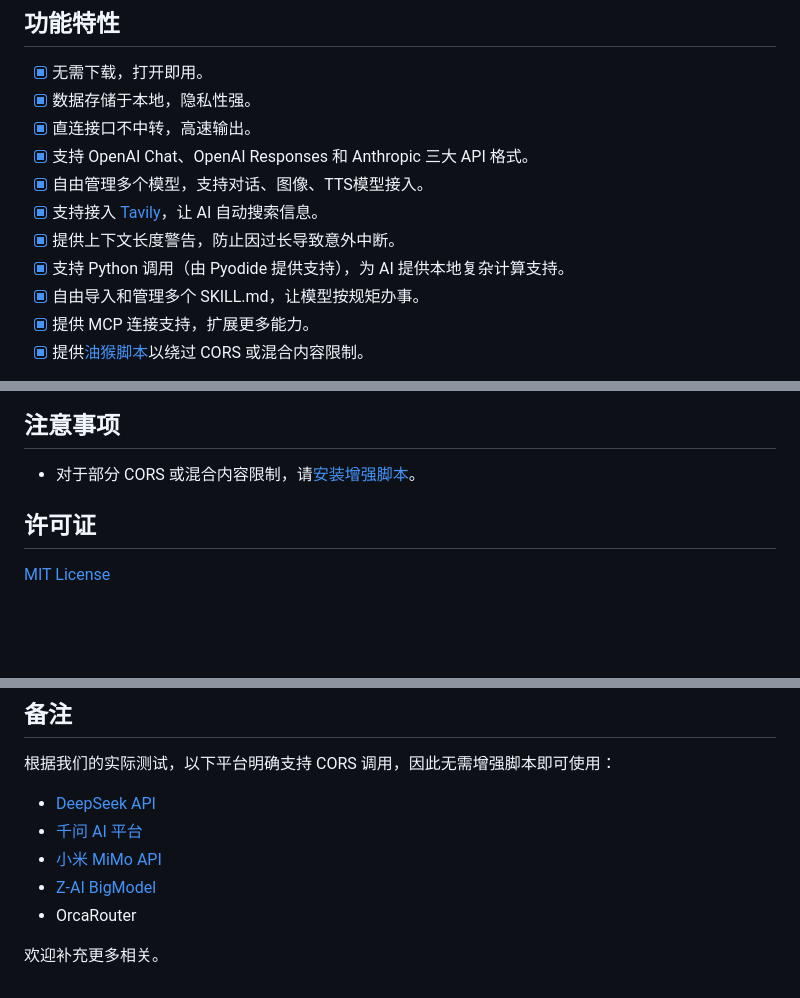
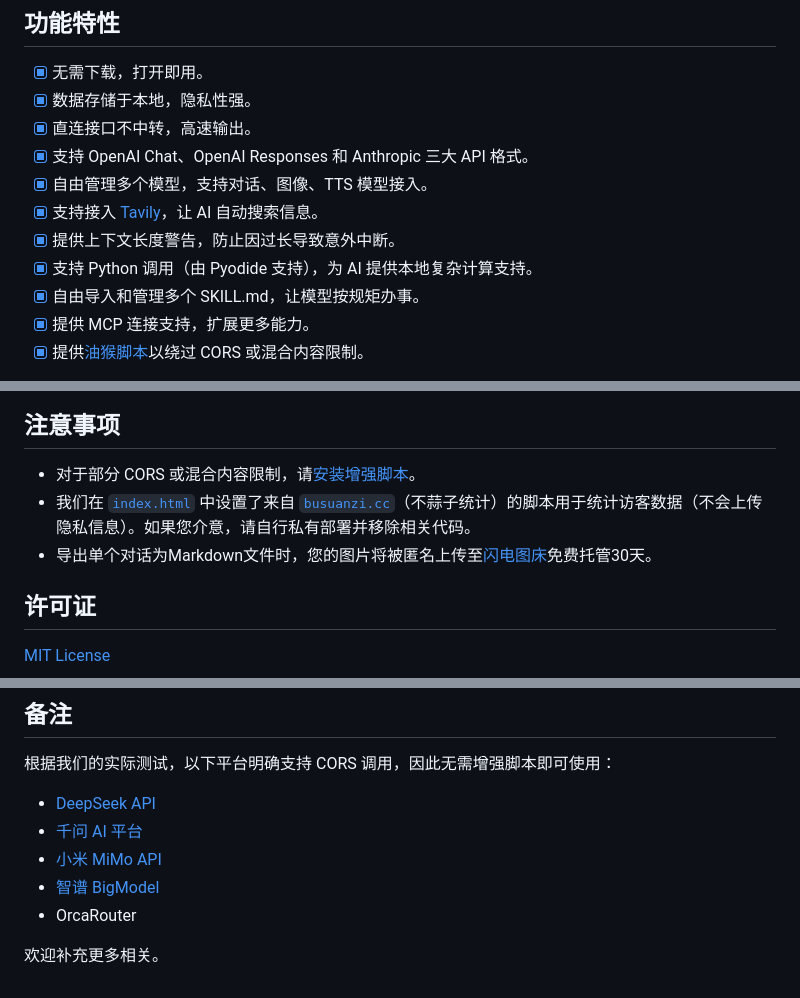
Before and after one commit to gongzihanyoyo/LynkLLM-CE, a Markdown page: README.CN.md, 3 parts joined by grey strips. Drawn GitHub-style; blank space fills up the shorter version.

```diff
--- a/README.CN.md
+++ b/README.CN.md
@@ -21,10 +21,10 @@ by [**Jitaimei Studio**](https://www.jitaimei.top)
 - [x] 数据存储于本地，隐私性强。
 - [x] 直连接口不中转，高速输出。
 - [x] 支持 OpenAI Chat、OpenAI Responses 和 Anthropic 三大 API 格式。
-- [x] 自由管理多个模型，支持对话、图像、TTS模型接入。
+- [x] 自由管理多个模型，支持对话、图像、TTS 模型接入。
 - [x] 支持接入 [Tavily](https://www.tavily.com)，让 AI 自动搜索信息。
 - [x] 提供上下文长度警告，防止因过长导致意外中断。
-- [x] 支持 Python 调用（由 Pyodide 提供支持），为 AI 提供本地复杂计算支持。
+- [x] 支持 Python 调用（由 Pyodide 支持），为 AI 提供本地复杂计算支持。
 - [x] 自由导入和管理多个 SKILL.md，让模型按规矩办事。
 - [x] 提供 MCP 连接支持，扩展更多能力。
 - [x] 提供[油猴脚本](https://www.tampermonkey.net/script_installation.php#url=https://lynkllm-ce.pages.dev/LynkLLM-CE-Enhancer.user.js)以绕过 CORS 或混合内容限制。
@@ -50,6 +50,8 @@ by [**Jitaimei Studio**](https://www.jitaimei.top)
 ## 注意事项
 
 - 对于部分 CORS 或混合内容限制，请[安装增强脚本](https://www.tampermonkey.net/script_installation.php#url=https://lynkllm-ce.pages.dev/LynkLLM-CE-Enhancer.user.js)。
+- 我们在 [`index.html`](https://github.com/gongzihanyoyo/LynkLLM-CE/blob/main/index.html) 中设置了来自 [`busuanzi.cc`](https://www.busuanzi.cc)（不蒜子统计）的脚本用于统计访客数据（不会上传隐私信息）。如果您介意，请自行私有部署并移除相关代码。
+- 导出单个对话为Markdown文件时，您的图片将被匿名上传至[闪电图床](https://www.boltp.com)免费托管30天。
 
 ## 许可证
 
@@ -72,7 +74,7 @@ by [**Jitaimei Studio**](https://www.jitaimei.top)
 - [DeepSeek API](https://platform.deepseek.com)
 - [千问 AI 平台](https://www.qianwenai.com)
 - [小米 MiMo API](https://platform.xiaomimimo.com)
-- [Z-AI BigModel](https://www.bigmodel.cn)
+- [智谱 BigModel](https://www.bigmodel.cn)
 - OrcaRouter
 
 欢迎补充更多相关。
```
